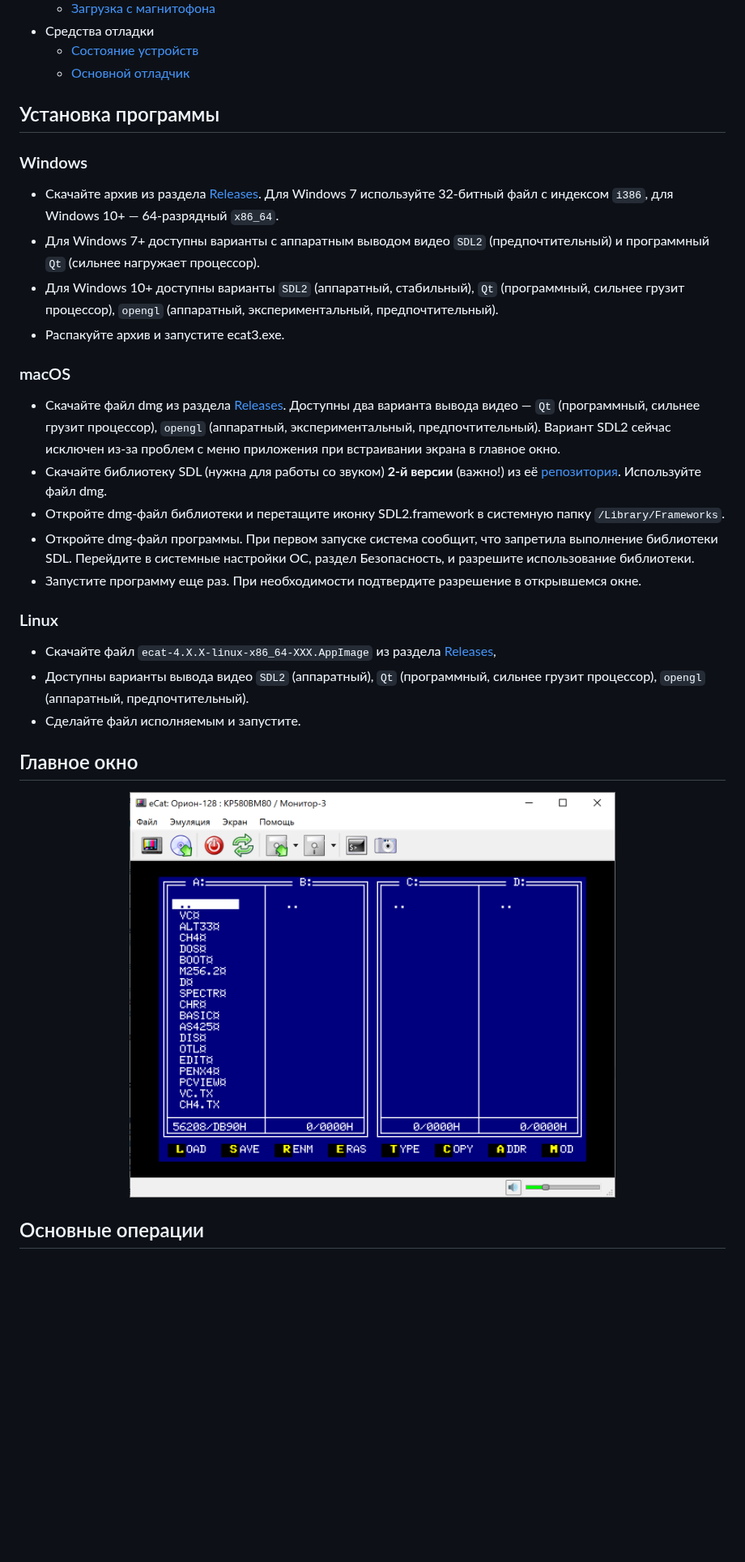
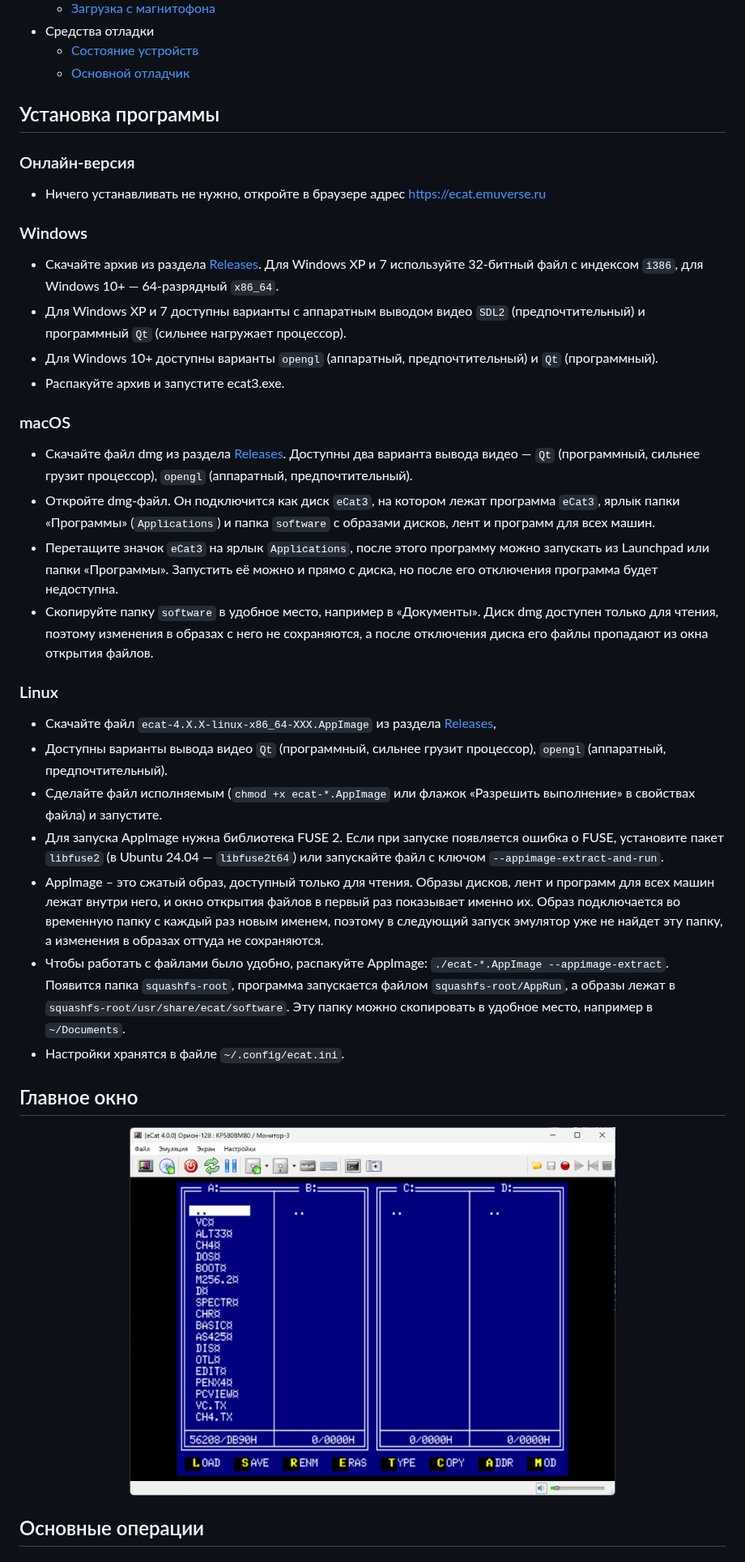
Before and after one commit to Ptr314/ecat3, a Markdown page: MANUAL.md, the part around one of its changes. Shown at 81% size. Drawn GitHub-style; pictures changed too: screenshots/main_window.png; blank space fills up the shorter version.

```diff
--- a/MANUAL.md
+++ b/MANUAL.md
@@ -19,25 +19,31 @@
 
 ## Установка программы
 
+### Онлайн-версия
+* Ничего устанавливать не нужно, откройте в браузере адрес https://ecat.emuverse.ru
+
 ### Windows
-* Скачайте архив из раздела [Releases](../../releases). Для Windows 7 используйте 32-битный файл с индексом `i386`, для Windows 10+ &mdash; 64-разрядный `x86_64`.
-* Для Windows 7+ доступны варианты с аппаратным выводом видео `SDL2` (предпочтительный) и программный `Qt` (сильнее нагружает процессор).
-* Для Windows 10+ доступны варианты `SDL2` (аппаратный, стабильный), `Qt` (программный, сильнее грузит процессор), `opengl` (аппаратный, экспериментальный, предпочтительный).
+* Скачайте архив из раздела [Releases](../../releases). Для Windows XP и 7 используйте 32-битный файл с индексом `i386`, для Windows 10+ &mdash; 64-разрядный `x86_64`.
+* Для Windows XP и 7 доступны варианты с аппаратным выводом видео `SDL2` (предпочтительный) и программный `Qt` (сильнее нагружает процессор).
+* Для Windows 10+ доступны варианты `opengl` (аппаратный, предпочтительный) и `Qt` (программный).
 * Распакуйте архив и запустите ecat3.exe.
 
 ### macOS
 
-* Скачайте файл dmg из раздела [Releases](../../releases). Доступны два варианта вывода видео &mdash; `Qt` (программный, сильнее грузит процессор), `opengl` (аппаратный, экспериментальный, предпочтительный). Вариант SDL2 сейчас исключен из-за проблем с меню приложения при встраивании экрана в главное окно.
-* Скачайте библиотеку SDL (нужна для работы со звуком) **2-й версии** (важно!) из её [репозитория](https://github.com/libsdl-org/SDL/releases). Используйте файл dmg.
-* Откройте dmg-файл библиотеки и перетащите иконку SDL2.framework в системную папку `/Library/Frameworks`.
-* Откройте dmg-файл программы. При первом запуске система сообщит, что запретила выполнение библиотеки SDL. Перейдите в системные настройки ОС, раздел Безопасность, и разрешите использование библиотеки.
-* Запустите программу еще раз. При необходимости подтвердите разрешение в открывшемся окне.
+* Скачайте файл dmg из раздела [Releases](../../releases). Доступны два варианта вывода видео &mdash; `Qt` (программный, сильнее грузит процессор), `opengl` (аппаратный, предпочтительный).
+* Откройте dmg-файл. Он подключится как диск `eCat3`, на котором лежат программа `eCat3`, ярлык папки &laquo;Программы&raquo; (`Applications`) и папка `software` с образами дисков, лент и программ для всех машин.
+* Перетащите значок `eCat3` на ярлык `Applications`, после этого программу можно запускать из Launchpad или папки &laquo;Программы&raquo;. Запустить её можно и прямо с диска, но после его отключения программа будет недоступна.
+* Скопируйте папку `software` в удобное место, например в &laquo;Документы&raquo;. Диск dmg доступен только для чтения, поэтому изменения в образах с него не сохраняются, а после отключения диска его файлы пропадают из окна открытия файлов.
 
 ### Linux
 
 * Скачайте файл `ecat-4.X.X-linux-x86_64-XXX.AppImage` из раздела [Releases](../../releases),
-* Доступны варианты вывода видео `SDL2` (аппаратный), `Qt` (программный, сильнее грузит процессор), `opengl` (аппаратный, предпочтительный).
-* Сделайте файл исполняемым и запустите.
+* Доступны варианты вывода видео `Qt` (программный, сильнее грузит процессор), `opengl` (аппаратный, предпочтительный).
+* Сделайте файл исполняемым (`chmod +x ecat-*.AppImage` или флажок &laquo;Разрешить выполнение&raquo; в свойствах файла) и запустите.
+* Для запуска AppImage нужна библиотека FUSE 2. Если при запуске появляется ошибка о FUSE, установите пакет `libfuse2` (в Ubuntu 24.04 &mdash; `libfuse2t64`) или запускайте файл с ключом `--appimage-extract-and-run`.
+* AppImage &ndash; это сжатый образ, доступный только для чтения. Образы дисков, лент и программ для всех машин лежат внутри него, и окно открытия файлов в первый раз показывает именно их. Образ подключается во временную папку с каждый раз новым именем, поэтому в следующий запуск эмулятор уже не найдет эту папку, а изменения в образах оттуда не сохраняются.
+* Чтобы работать с файлами было удобно, распакуйте AppImage: `./ecat-*.AppImage --appimage-extract`. Появится папка `squashfs-root`, программа запускается файлом `squashfs-root/AppRun`, а образы лежат в `squashfs-root/usr/share/ecat/software`. Эту папку можно скопировать в удобное место, например в `~/Documents`.
+* Настройки хранятся в файле `~/.config/ecat.ini`.
 
 ## Главное окно
 <p align="center">
```
Also changed, not shown: other parts of MANUAL.md (+8 -10 lines), BUILD.md (+4 -6 lines), MANUAL_online.md (added, +42 -0 lines), README.md (+16 -7 lines), screenshots/choose_machine.png, screenshots/main_online.png (added), 1 other file.
